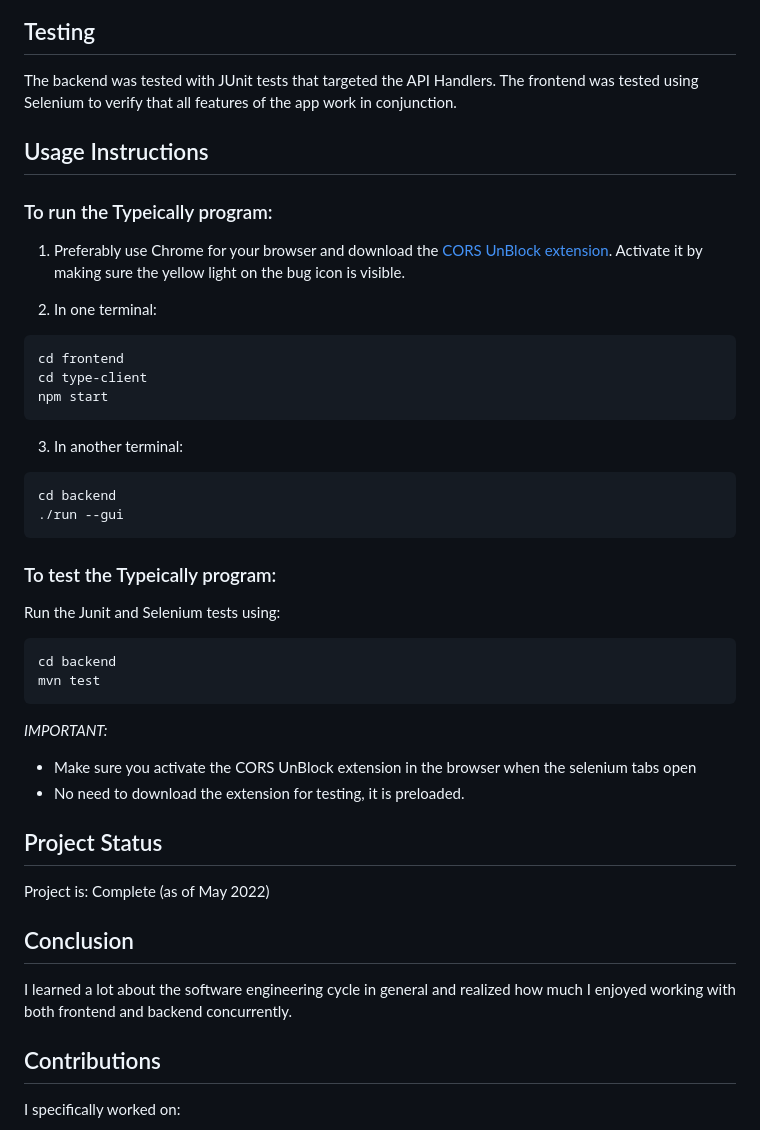
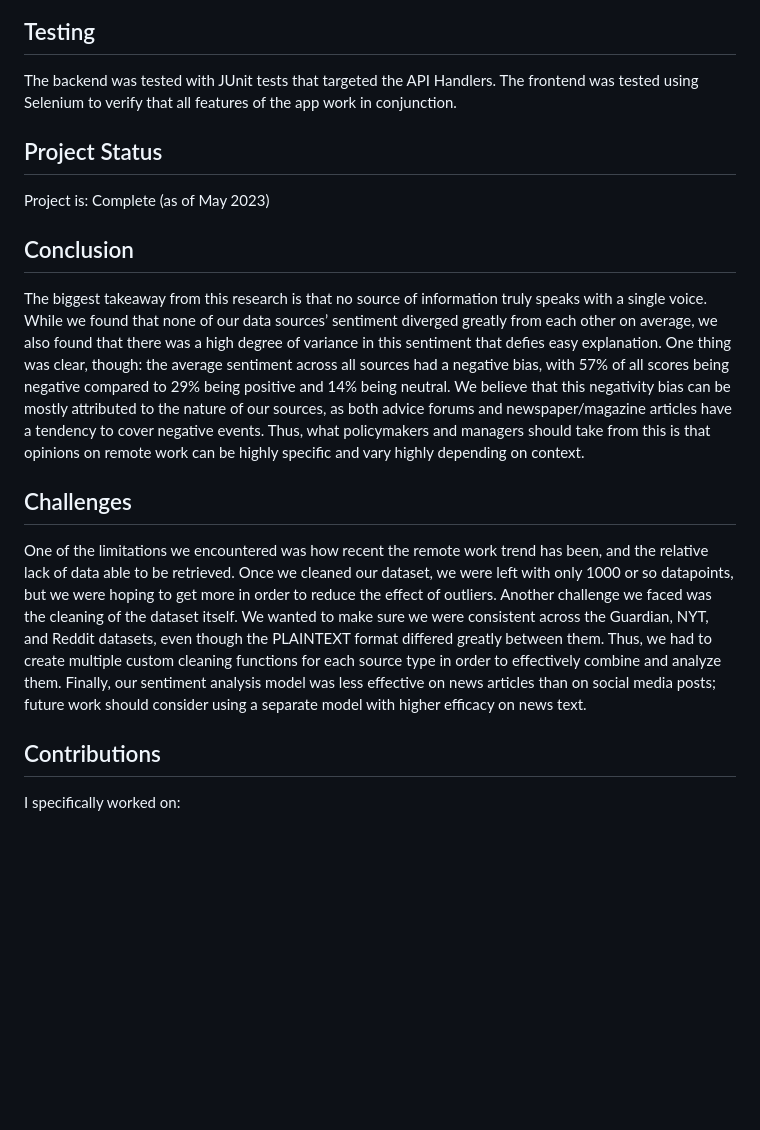
Before and after one commit to johnnyboustany/Analyzing-Attitudes-Toward-Remote-Work, a Markdown page: README.md, the part around one of its changes. GitHub-like rendering; blank space fills up the shorter version.

````diff
--- a/README.md
+++ b/README.md
@@ -61,40 +54,19 @@ There are some trade-offs with the design choices made: if the APIs break, then
 
 The backend was tested with JUnit tests that targeted the API Handlers. The frontend was tested using Selenium to verify that all features of the app work in conjunction.
 
-## Usage Instructions
-
-### To run the Typeically program:
-
-1. Preferably use Chrome for your browser and download the [CORS UnBlock extension](https://docs.google.com/document/d/1kAGzs_0YeLkAXbZUFNlNNj2SrcmW8tcc3CuH0Uy6cQ8/edit#heading=h.iiwoysfq2rkn). Activate it by making sure the yellow light on the bug icon is visible.
-
-2. In one terminal:
-```
-cd frontend
-cd type-client
-npm start
-```
-3. In another terminal:
-```
-cd backend
-./run --gui
-```
-### To test the Typeically program:
-
-Run the Junit and Selenium tests using:
-```
-cd backend
-mvn test
-```
-*IMPORTANT:*
-- Make sure you activate the CORS UnBlock extension in the browser when the selenium tabs open
-- No need to download the extension for testing, it is preloaded.
-
 ## Project Status
-Project is: Complete (as of May 2022)
+Project is: Complete (as of May 2023)
 
 ## Conclusion
 
-I learned a lot about the software engineering cycle in general and realized how much I enjoyed working with both frontend and backend concurrently.
+The biggest takeaway from this research is that no source of information truly speaks with a single voice. While we found that none of our data sources’ sentiment diverged greatly from each other on average, we also found that there was a high degree of variance in this sentiment that defies easy explanation. One thing was clear, though: the average sentiment across all sources had a negative bias, with 57% of all scores being negative compared to 29% being  positive and 14% being neutral. We believe that this negativity bias can be mostly attributed to the nature of our sources, as both advice forums and newspaper/magazine articles have a tendency to cover negative events. Thus, what  policymakers and managers should take from this is that opinions on remote work can be highly specific and vary highly depending on context.
+
+## Challenges
+
+One of the limitations we encountered was how recent the remote work trend has been, and the relative lack of data able to be retrieved. Once we cleaned our dataset, we were left with only 1000 or so datapoints, but we were hoping to get more in order to reduce the effect of outliers.
+Another challenge we faced was the cleaning of the dataset itself. We wanted to make sure we were consistent across the Guardian, NYT, and Reddit datasets, even though the PLAINTEXT format differed greatly between them. Thus, we had to create multiple custom cleaning functions for each source type in order to effectively combine and analyze them.
+Finally, our sentiment analysis model was less effective on news articles than on social media posts; future work should consider using a separate model with higher efficacy on news text.
+
 
 ## Contributions
 
````
Also changed, not shown: other parts of README.md (+18 -25 lines).
